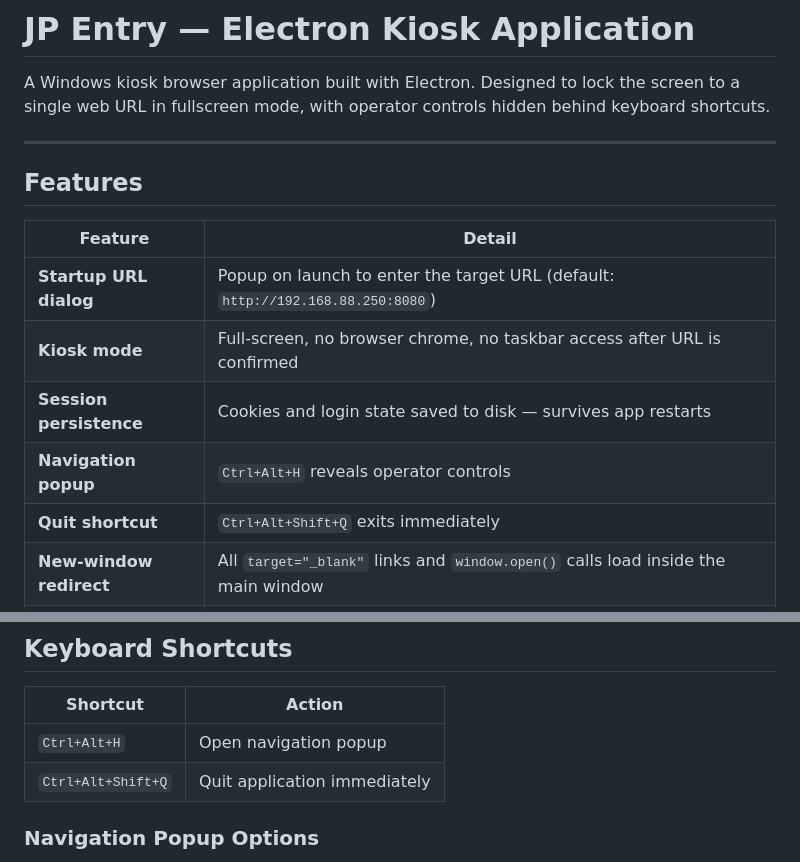
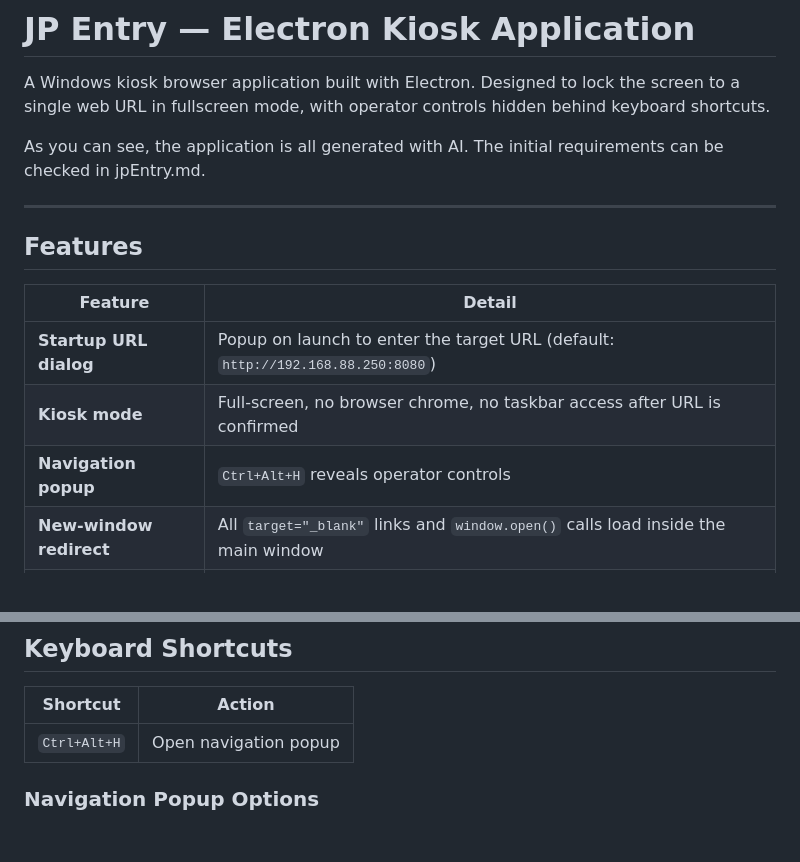
Before and after one commit to adcdfinder/jpEntry, a Markdown page: README.md, 2 parts joined by grey strips. Drawn GitHub-style; blank space fills up the shorter version.

Commit message:
A little modification to md.

```diff
--- a/README.md
+++ b/README.md
@@ -1,6 +1,8 @@
 # JP Entry — Electron Kiosk Application
 
 A Windows kiosk browser application built with Electron. Designed to lock the screen to a single web URL in fullscreen mode, with operator controls hidden behind keyboard shortcuts.
+
+As you can see, the application is all generated with AI. The initial requirements can be checked in jpEntry.md.
 
 ---
 
@@ -10,9 +12,7 @@ A Windows kiosk browser application built with Electron. Designed to lock the sc
 |---|---|
 | **Startup URL dialog** | Popup on launch to enter the target URL (default: `http://192.168.88.250:8080`) |
 | **Kiosk mode** | Full-screen, no browser chrome, no taskbar access after URL is confirmed |
-| **Session persistence** | Cookies and login state saved to disk — survives app restarts |
 | **Navigation popup** | `Ctrl+Alt+H` reveals operator controls |
-| **Quit shortcut** | `Ctrl+Alt+Shift+Q` exits immediately |
 | **New-window redirect** | All `target="_blank"` links and `window.open()` calls load inside the main window |
 | **iframe detection** | When a page embeds an iframe, a popup asks whether to navigate to the iframe URL in the main window |
 | **No menu bar** | File / Edit / View menu is removed from all windows |
@@ -25,7 +25,6 @@ A Windows kiosk browser application built with Electron. Designed to lock the sc
 | Shortcut | Action |
 |---|---|
 | `Ctrl+Alt+H` | Open navigation popup |
-| `Ctrl+Alt+Shift+Q` | Quit application immediately |
 
 ### Navigation Popup Options
 
```
